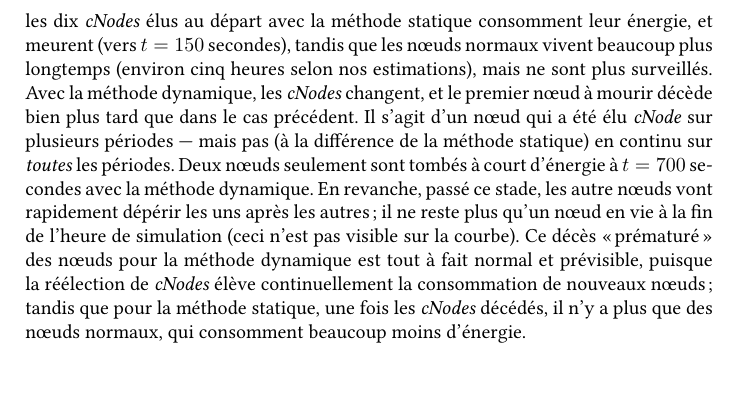
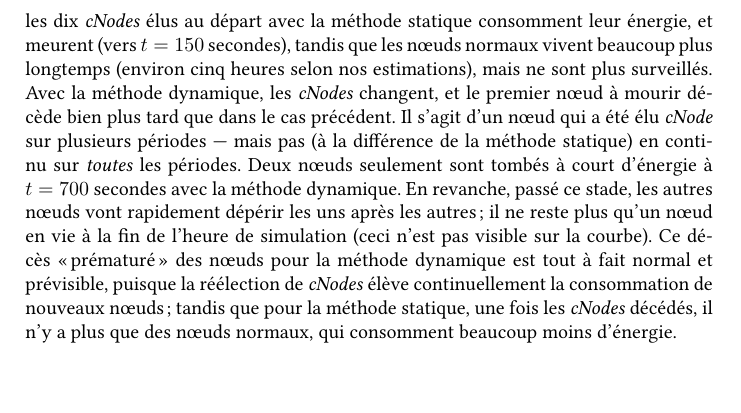
Before and after one commit to Qeole/PhD, a LaTeX thesis (src/master.tex, which reads src/Main/SelecAleatoire/simulation.tex): part of page 90 of 186, cut so that both start at the same text. Compiled offline with XeLaTeX; a missing font is replaced by an installed copy or a similar font.

Commit message:
Yet another typo

```diff
--- a/src/Main/SelecAleatoire/simulation.tex
+++ b/src/Main/SelecAleatoire/simulation.tex
@@ -166,7 +166,7 @@ En conséquence, les dix \cns élus au départ avec la méthode statique consomm
 Avec la méthode dynamique, les \cns changent, et le premier nœud à mourir décède bien plus tard que dans le cas précédent.
 Il s'agit d'un nœud qui a été élu \cn sur plusieurs périodes ---~mais pas (à la différence de la méthode statique) en continu sur \textit{toutes} les périodes.
 Deux nœuds seulement sont tombés à court d'énergie à $t=700$~secondes avec la méthode dynamique.
-En revanche, passé ce stade, les autre nœuds vont rapidement dépérir les uns après les autres; il ne reste plus qu'un nœud en vie à la fin de l'heure de simulation (ceci n'est pas visible sur la courbe).
+En revanche, passé ce stade, les autres nœuds vont rapidement dépérir les uns après les autres; il ne reste plus qu'un nœud en vie à la fin de l'heure de simulation (ceci n'est pas visible sur la courbe).
 Ce décès «prématuré» des nœuds pour la méthode dynamique est tout à fait normal et prévisible, puisque la réélection de \cns élève continuellement la consommation de nouveaux nœuds; tandis que pour la méthode statique, une fois les \cns décédés, il n'y a plus que des nœuds normaux, qui consomment beaucoup moins d'énergie.
 \begin{figure}[ht]
     \centering
```
